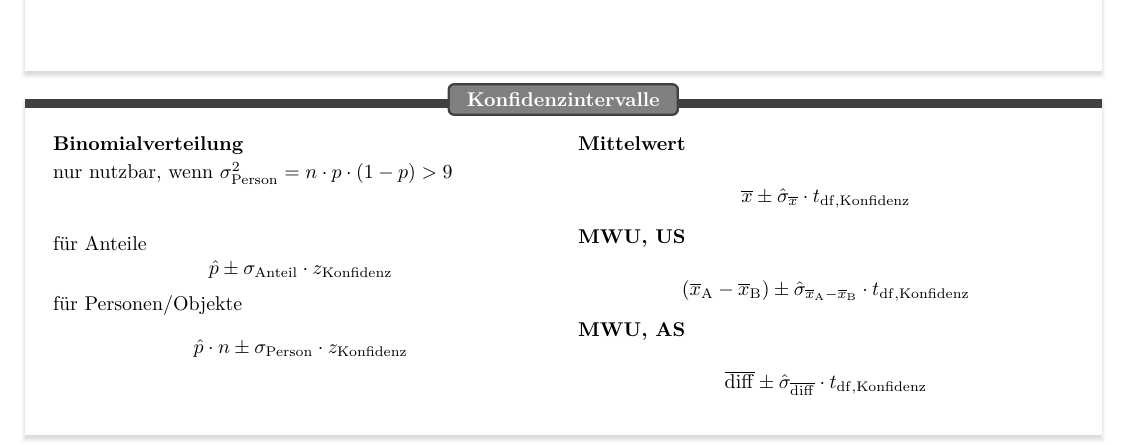
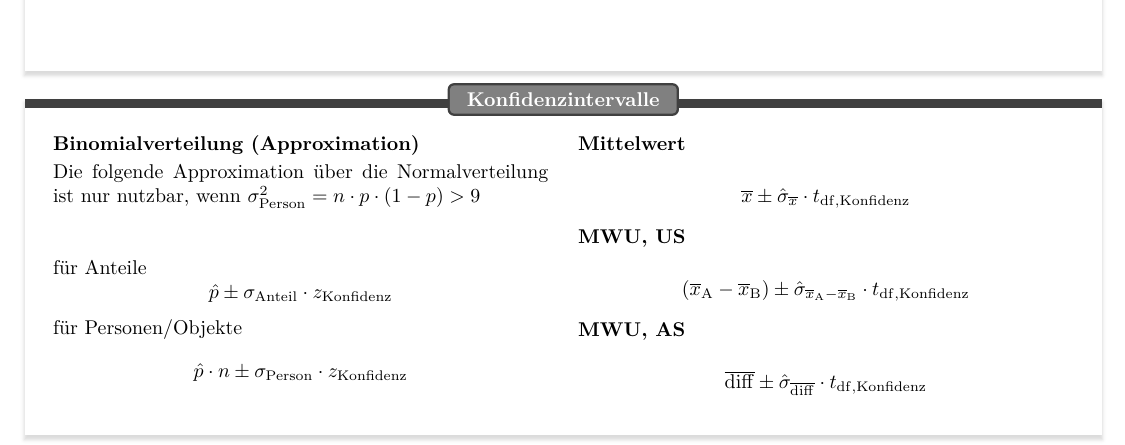
Before and after one commit to johannes-titz/formelsammlung, a LaTeX document (main.tex, which reads 5konfidenz.tex): part of page 3 of 9, cut so that both start at the same text. Compiled offline with XeLaTeX.

Commit message:
improve wording

```diff
--- a/5konfidenz.tex
+++ b/5konfidenz.tex
@@ -4,8 +4,8 @@
 
 \begin{multicols}{2}
 
-\subsection*{Binomialverteilung}
-nur nutzbar, wenn $\sigma^2_{\mathrm{Person}} = n \cdot p \cdot (1-p)>9$ \\\\
+\subsection*{Binomialverteilung (Approximation)}
+Die folgende Approximation über die Normalverteilung ist nur nutzbar, wenn $\sigma^2_{\mathrm{Person}} = n \cdot p \cdot (1-p)>9$ \\\\
 
 für Anteile
 $$\hat{p} \pm \sigma_{\mathrm{Anteil}}\cdot z_{\mathrm{Konfidenz}}$$
```
